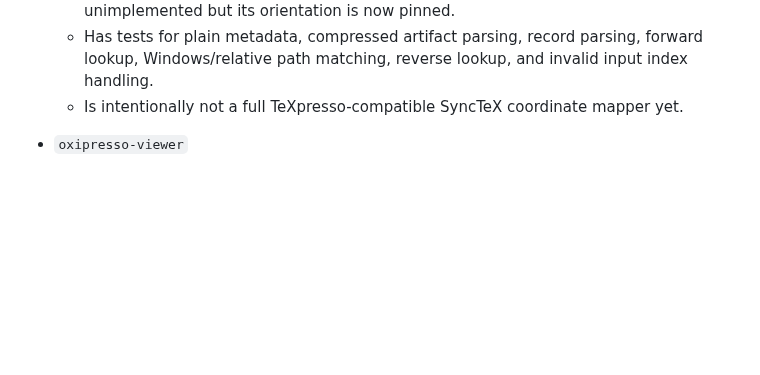
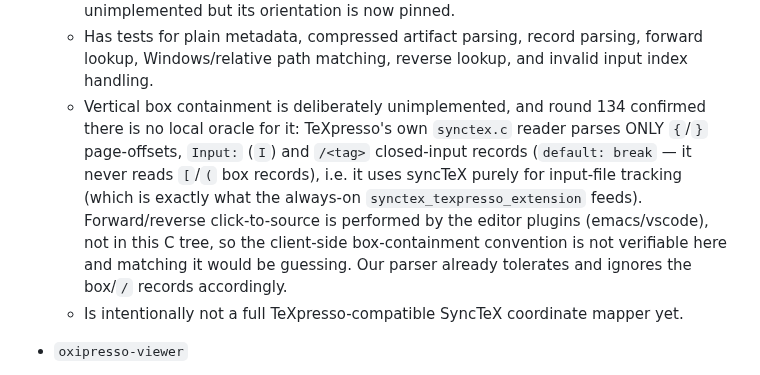
Before and after one commit to EliorFoy/oxipresso, a Markdown page: AGENTS.md, the part around the change. GitHub-like rendering; blank space fills up the shorter version.

Commit message:
AGENTS.md: settle syncTeX vertical-containment question with tree evidence (r134) - TeXpresso own synctex.c reader parses only page-offsets/Input/closed-input and never box records (default:break), i.e. it uses syncTeX solely for input-file tracking; reverse sync lives in editor plugins not this tree, so no local oracle for box containment and matching it would be guessing - documented as such. Confirms our synctex frontend-consumption fidelity (input tracking + r132 extension) is complete. No code change

```diff
--- a/AGENTS.md
+++ b/AGENTS.md
@@ -184,6 +184,7 @@ Implemented crates:
   - Normalizes SyncTeX/editor paths for forward lookup by converting backslashes, collapsing duplicate slashes, removing leading `./`, and matching absolute/relative suffixes in either direction.
   - Provides reverse lookup by page and point, preferring the record whose horizontal box span `[x, x+width]` contains the click (measuring distance to the nearest edge of the span) and falling back to squared corner distance when width is unknown; among equidistant candidates it resolves to the innermost (narrowest known width) so a click inside nested boxes lands on the specific record, not its enclosing line box. Per the engine's syncTeX writer (`xetex-synctex.c`), stored coordinates are in `unit`·sp (our output uses `Unit:1` ⇒ sp) and the **origin is the top-left corner of the page with y increasing downward (PDF mode)** — so the incoming click point must be expressed top-left/y-down to match. Reverse currently uses symmetric squared corner distance on the vertical axis (correct for candidate ranking without modelling the height/depth box extent in the y-down space); vertical box containment remains unimplemented but its orientation is now pinned.
   - Has tests for plain metadata, compressed artifact parsing, record parsing, forward lookup, Windows/relative path matching, reverse lookup, and invalid input index handling.
+  - Vertical box containment is deliberately unimplemented, and round 134 confirmed there is no local oracle for it: TeXpresso's own `synctex.c` reader parses ONLY `{`/`}` page-offsets, `Input:` (`I`) and `/<tag>` closed-input records (`default: break` — it never reads `[`/`(` box records), i.e. it uses syncTeX purely for input-file tracking (which is exactly what the always-on `synctex_texpresso_extension` feeds). Forward/reverse click-to-source is performed by the editor plugins (emacs/vscode), not in this C tree, so the client-side box-containment convention is not verifiable here and matching it would be guessing. Our parser already tolerates and ignores the box/`/` records accordingly.
   - Is intentionally not a full TeXpresso-compatible SyncTeX coordinate mapper yet.
 
 - `oxipresso-viewer`
```
